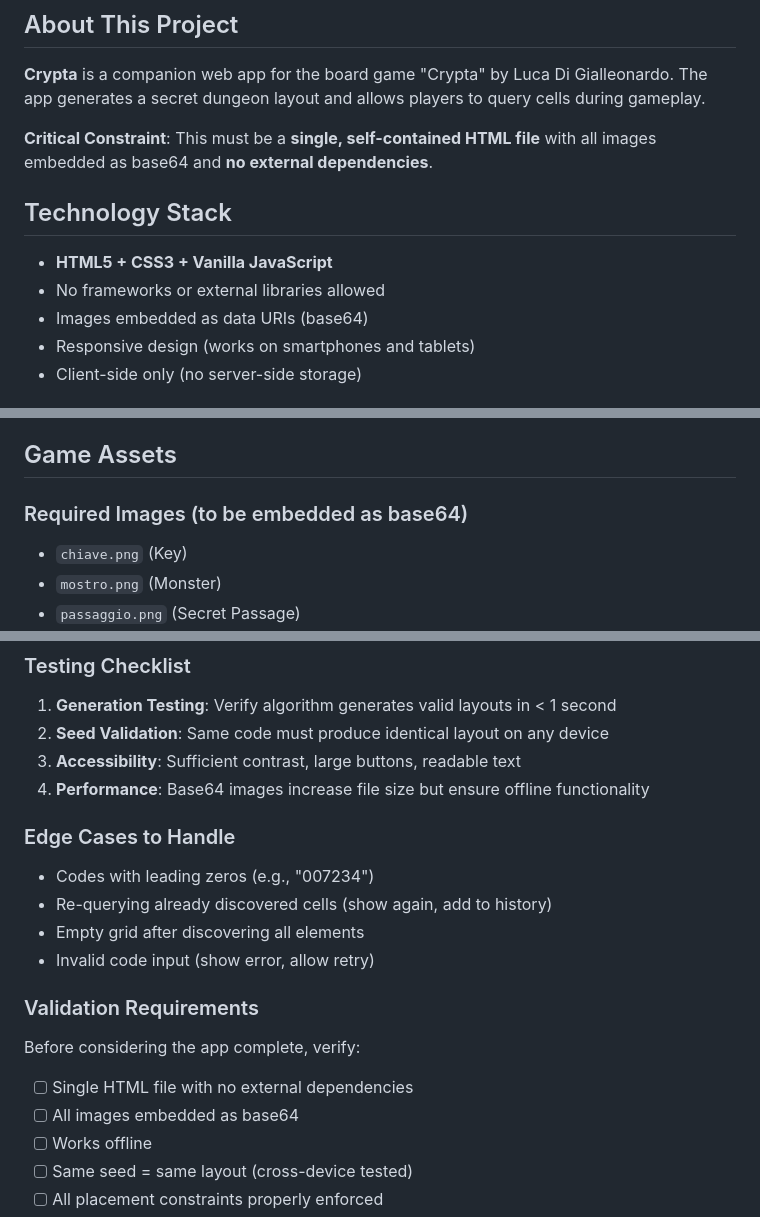
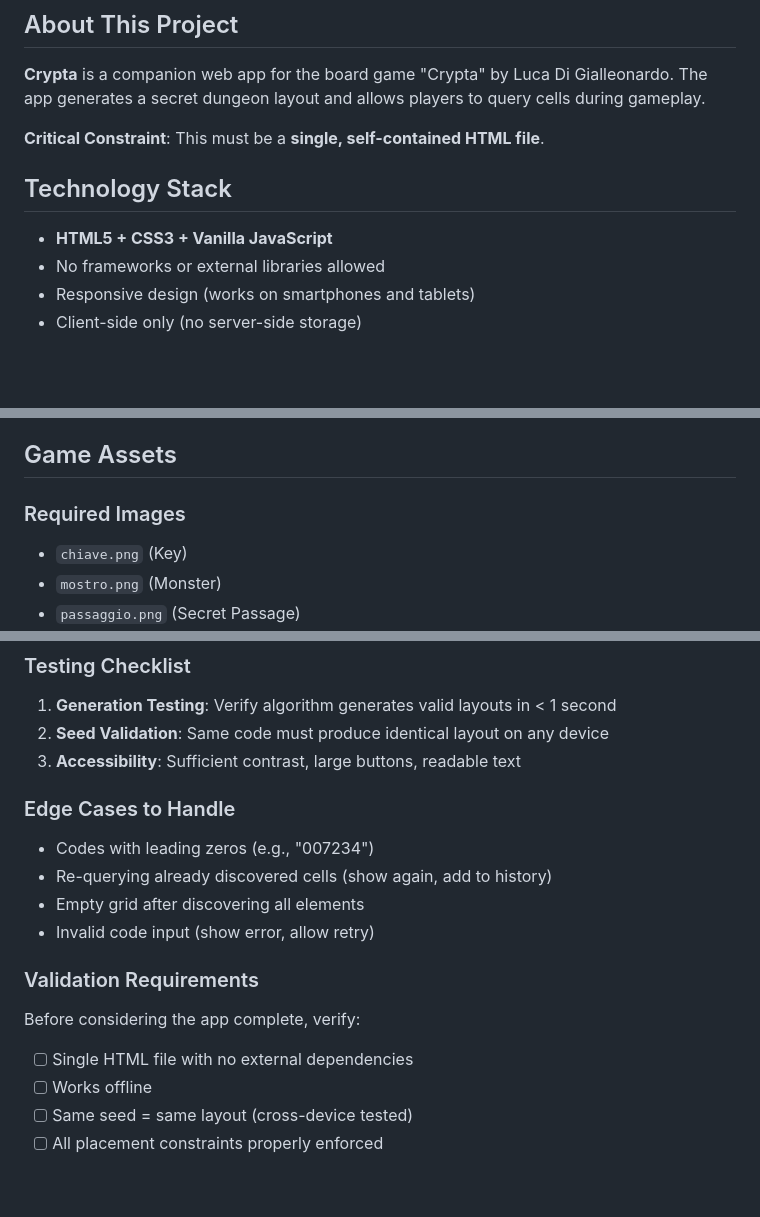
Before and after one commit to lucadj77/crypta, a Markdown page: CLAUDE.MD, 3 parts joined by grey strips. Rendered like a GitHub page; blank space fills up the shorter version.

```diff
--- a/CLAUDE.MD
+++ b/CLAUDE.MD
@@ -4,13 +4,12 @@
 
 **Crypta** is a companion web app for the board game "Crypta" by Luca Di Gialleonardo. The app generates a secret dungeon layout and allows players to query cells during gameplay.
 
-**Critical Constraint**: This must be a **single, self-contained HTML file** with all images embedded as base64 and **no external dependencies**.
+**Critical Constraint**: This must be a **single, self-contained HTML file**.
 
 ## Technology Stack
 
 - **HTML5 + CSS3 + Vanilla JavaScript**
 - No frameworks or external libraries allowed
-- Images embedded as data URIs (base64)
 - Responsive design (works on smartphones and tablets)
 - Client-side only (no server-side storage)
 
@@ -154,7 +153,7 @@ Dark dungeon fantasy atmosphere with colors suggesting underground exploration.
 
 ## Game Assets
 
-### Required Images (to be embedded as base64)
+### Required Images
 
 - `chiave.png` (Key)
 - `mostro.png` (Monster)
@@ -207,7 +206,6 @@ Empty cells use a CSS/SVG icon (e.g., gray empty circle).
 1. **Generation Testing**: Verify algorithm generates valid layouts in < 1 second
 2. **Seed Validation**: Same code must produce identical layout on any device
 3. **Accessibility**: Sufficient contrast, large buttons, readable text
-4. **Performance**: Base64 images increase file size but ensure offline functionality
 
 ### Edge Cases to Handle
 
@@ -221,7 +219,6 @@ Empty cells use a CSS/SVG icon (e.g., gray empty circle).
 Before considering the app complete, verify:
 
 - [ ] Single HTML file with no external dependencies
-- [ ] All images embedded as base64
 - [ ] Works offline
 - [ ] Same seed = same layout (cross-device tested)
 - [ ] All placement constraints properly enforced
```
Also changed, not shown: other parts of CLAUDE.MD (+0 -1 lines).
